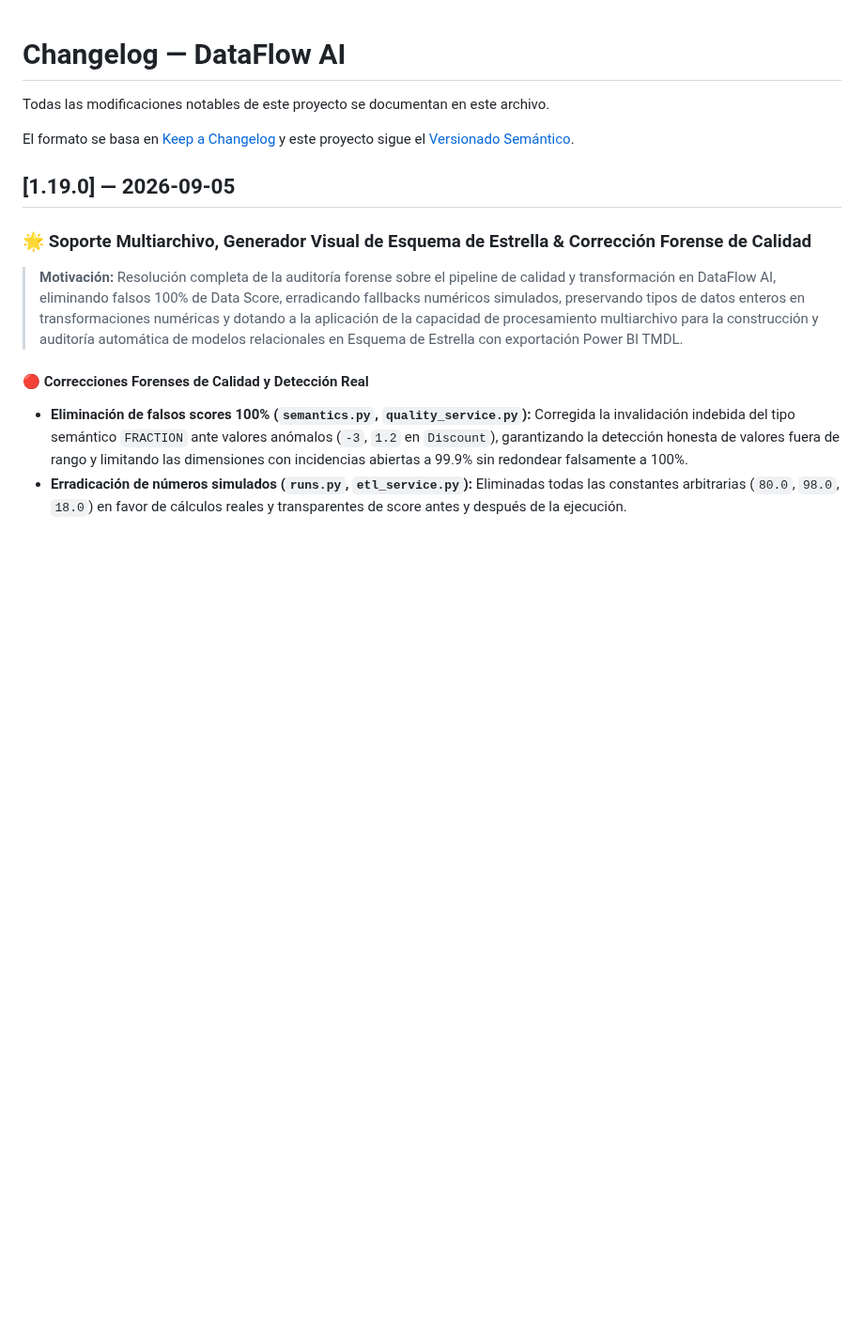
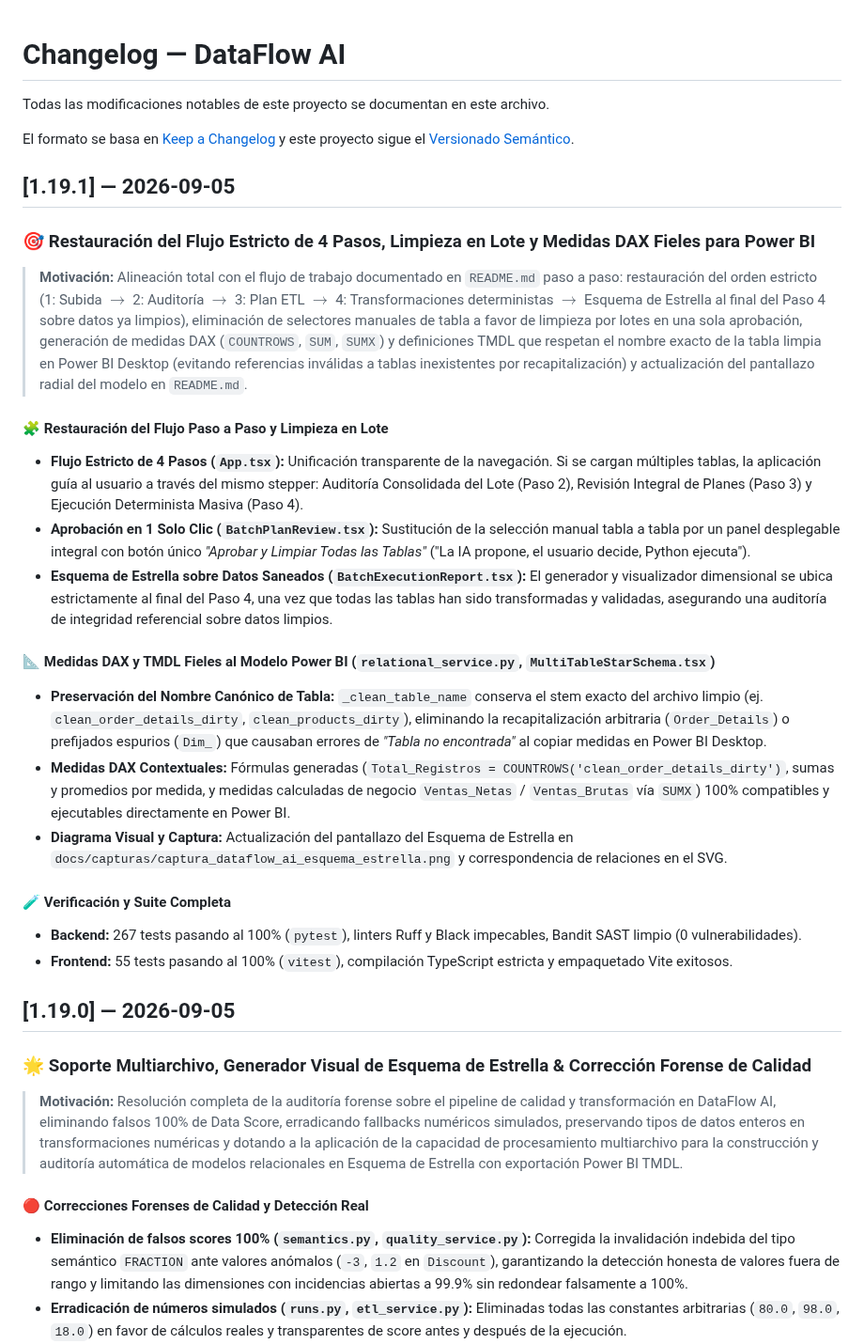
Before and after one commit to migueljerico/dataflow-ai, a Markdown page: CHANGELOG.md, the part around the change. Shown at 94% size. Rendered like a GitHub page; blank space fills up the shorter version.

```diff
--- a/CHANGELOG.md
+++ b/CHANGELOG.md
@@ -3,6 +3,26 @@
 Todas las modificaciones notables de este proyecto se documentan en este archivo.
 
 El formato se basa en [Keep a Changelog](https://keepachangelog.com/es-ES/1.0.0/) y este proyecto sigue el [Versionado Semántico](https://semver.org/lang/es/).
+
+## [1.19.1] — 2026-09-05
+
+### 🎯 Restauración del Flujo Estricto de 4 Pasos, Limpieza en Lote y Medidas DAX Fieles para Power BI
+
+> **Motivación:** Alineación total con el flujo de trabajo documentado en `README.md` paso a paso: restauración del orden estricto (1: Subida $\rightarrow$ 2: Auditoría $\rightarrow$ 3: Plan ETL $\rightarrow$ 4: Transformaciones deterministas $\rightarrow$ Esquema de Estrella al final del Paso 4 sobre datos ya limpios), eliminación de selectores manuales de tabla a favor de limpieza por lotes en una sola aprobación, generación de medidas DAX (`COUNTROWS`, `SUM`, `SUMX`) y definiciones TMDL que respetan el nombre exacto de la tabla limpia en Power BI Desktop (evitando referencias inválidas a tablas inexistentes por recapitalización) y actualización del pantallazo radial del modelo en `README.md`.
+
+#### 🧩 Restauración del Flujo Paso a Paso y Limpieza en Lote
+- **Flujo Estricto de 4 Pasos (`App.tsx`):** Unificación transparente de la navegación. Si se cargan múltiples tablas, la aplicación guía al usuario a través del mismo stepper: Auditoría Consolidada del Lote (Paso 2), Revisión Integral de Planes (Paso 3) y Ejecución Determinista Masiva (Paso 4).
+- **Aprobación en 1 Solo Clic (`BatchPlanReview.tsx`):** Sustitución de la selección manual tabla a tabla por un panel desplegable integral con botón único *"Aprobar y Limpiar Todas las Tablas"* ("La IA propone, el usuario decide, Python ejecuta").
+- **Esquema de Estrella sobre Datos Saneados (`BatchExecutionReport.tsx`):** El generador y visualizador dimensional se ubica estrictamente al final del Paso 4, una vez que todas las tablas han sido transformadas y validadas, asegurando una auditoría de integridad referencial sobre datos limpios.
+
+#### 📐 Medidas DAX y TMDL Fieles al Modelo Power BI (`relational_service.py`, `MultiTableStarSchema.tsx`)
+- **Preservación del Nombre Canónico de Tabla:** `_clean_table_name` conserva el stem exacto del archivo limpio (ej. `clean_order_details_dirty`, `clean_products_dirty`), eliminando la recapitalización arbitraria (`Order_Details`) o prefijados espurios (`Dim_`) que causaban errores de *"Tabla no encontrada"* al copiar medidas en Power BI Desktop.
+- **Medidas DAX Contextuales:** Fórmulas generadas (`Total_Registros = COUNTROWS('clean_order_details_dirty')`, sumas y promedios por medida, y medidas calculadas de negocio `Ventas_Netas` / `Ventas_Brutas` vía `SUMX`) 100% compatibles y ejecutables directamente en Power BI.
+- **Diagrama Visual y Captura:** Actualización del pantallazo del Esquema de Estrella en `docs/capturas/captura_dataflow_ai_esquema_estrella.png` y correspondencia de relaciones en el SVG.
+
+#### 🧪 Verificación y Suite Completa
+- **Backend:** 267 tests pasando al 100% (`pytest`), linters Ruff y Black impecables, Bandit SAST limpio (0 vulnerabilidades).
+- **Frontend:** 55 tests pasando al 100% (`vitest`), compilación TypeScript estricta y empaquetado Vite exitosos.
 
 ## [1.19.0] — 2026-09-05
 
```
Also changed, not shown: MANUAL_TECNICO.md (+1 -1 lines), README.md (+4 -4 lines), docs/capturas/captura_dataflow_ai_esquema_estrella.png, 9 other files.
